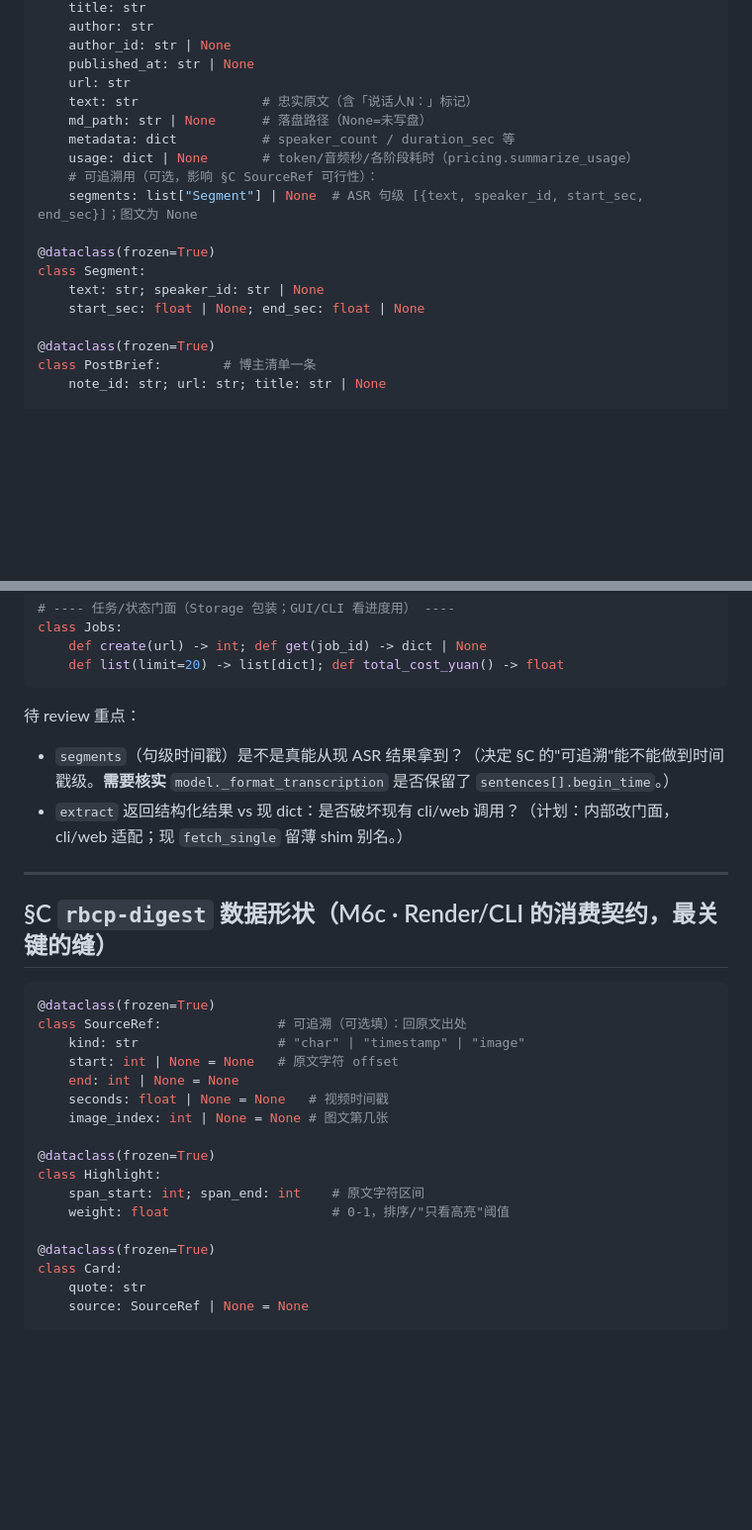
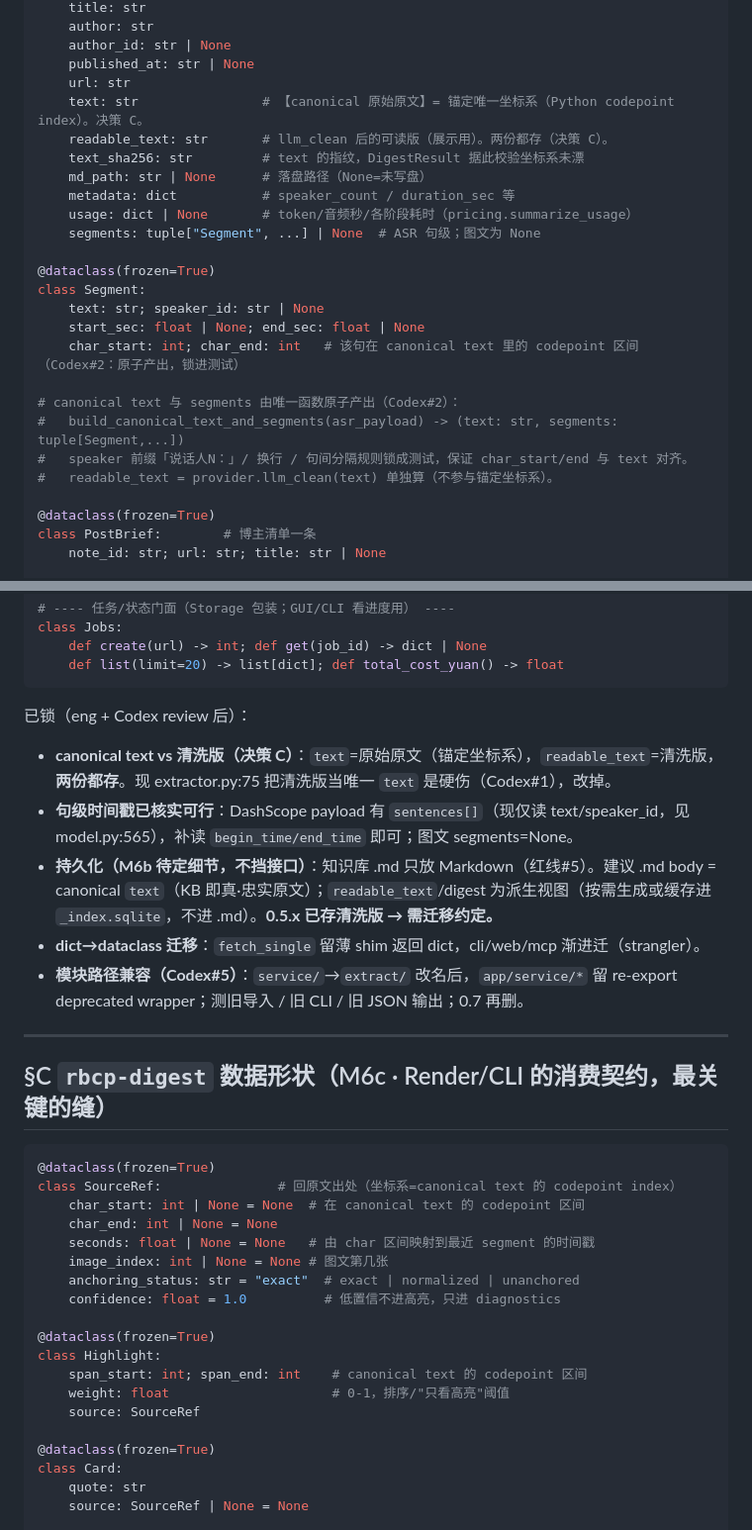
Before and after one commit to MuChengZJU/red-blue-cp, a Markdown page: docs/devlog/2026-06-15-0.6-implementation-plan.md, 2 parts joined by grey strips. Shown at 99% size. GitHub-like rendering; blank space fills up the shorter version.

````diff
--- a/docs/devlog/2026-06-15-0.6-implementation-plan.md
+++ b/docs/devlog/2026-06-15-0.6-implementation-plan.md
@@ -84,17 +84,24 @@ class ExtractResult:
     author_id: str | None
     published_at: str | None
     url: str
-    text: str                # 忠实原文（含「说话人N：」标记）
+    text: str                # 【canonical 原始原文】= 锚定唯一坐标系（Python codepoint index）。决策 C。
+    readable_text: str       # llm_clean 后的可读版（展示用）。两份都存（决策 C）。
+    text_sha256: str         # text 的指纹，DigestResult 据此校验坐标系未漂
     md_path: str | None      # 落盘路径（None=未写盘）
     metadata: dict           # speaker_count / duration_sec 等
     usage: dict | None       # token/音频秒/各阶段耗时（pricing.summarize_usage）
-    # 可追溯用（可选，影响 §C SourceRef 可行性）：
-    segments: list["Segment"] | None  # ASR 句级 [{text, speaker_id, start_sec, end_sec}]；图文为 None
+    segments: tuple["Segment", ...] | None  # ASR 句级；图文为 None
 
 @dataclass(frozen=True)
 class Segment:
     text: str; speaker_id: str | None
     start_sec: float | None; end_sec: float | None
+    char_start: int; char_end: int   # 该句在 canonical text 里的 codepoint 区间（Codex#2：原子产出，锁进测试）
+
+# canonical text 与 segments 由唯一函数原子产出（Codex#2）：
+#   build_canonical_text_and_segments(asr_payload) -> (text: str, segments: tuple[Segment,...])
+#   speaker 前缀「说话人N：」/ 换行 / 句间分隔规则锁成测试，保证 char_start/end 与 text 对齐。
+#   readable_text = provider.llm_clean(text) 单独算（不参与锚定坐标系）。
 
 @dataclass(frozen=True)
 class PostBrief:        # 博主清单一条
@@ -123,9 +130,12 @@ class Jobs:
     def list(limit=20) -> list[dict]; def total_cost_yuan() -> float
 ```
 
-待 review 重点：
-- `segments`（句级时间戳）是不是真能从现 ASR 结果拿到？（决定 §C 的"可追溯"能不能做到时间戳级。**需要核实** `model._format_transcription` 是否保留了 `sentences[].begin_time`。）
-- `extract` 返回结构化结果 vs 现 dict：是否破坏现有 cli/web 调用？（计划：内部改门面，cli/web 适配；现 `fetch_single` 留薄 shim 别名。）
+已锁（eng + Codex review 后）：
+- **canonical text vs 清洗版（决策 C）**：`text`=原始原文（锚定坐标系），`readable_text`=清洗版，**两份都存**。现 extractor.py:75 把清洗版当唯一 `text` 是硬伤（Codex#1），改掉。
+- **句级时间戳已核实可行**：DashScope payload 有 `sentences[]`（现仅读 text/speaker_id，见 model.py:565），补读 `begin_time/end_time` 即可；图文 segments=None。
+- **持久化（M6b 待定细节，不挡接口）**：知识库 .md 只放 Markdown（红线#5）。建议 .md body = canonical `text`（KB 即真·忠实原文）；`readable_text`/digest 为派生视图（按需生成或缓存进 `_index.sqlite`，不进 .md）。**0.5.x 已存清洗版 → 需迁移约定。**
+- **dict→dataclass 迁移**：`fetch_single` 留薄 shim 返回 dict，cli/web/mcp 渐进迁（strangler）。
+- **模块路径兼容（Codex#5）**：`service/`→`extract/` 改名后，`app/service/*` 留 re-export deprecated wrapper；测旧导入 / 旧 CLI / 旧 JSON 输出；0.7 再删。
 
 ---
 
@@ -133,17 +143,19 @@ class Jobs:
 
 ```python
 @dataclass(frozen=True)
-class SourceRef:               # 可追溯（可选填）：回原文出处
-    kind: str                  # "char" | "timestamp" | "image"
-    start: int | None = None   # 原文字符 offset
-    end: int | None = None
-    seconds: float | None = None   # 视频时间戳
+class SourceRef:               # 回原文出处（坐标系=canonical text 的 codepoint index）
+    char_start: int | None = None  # 在 canonical text 的 codepoint 区间
+    char_end: int | None = None
+    seconds: float | None = None   # 由 char 区间映射到最近 segment 的时间戳
     image_index: int | None = None # 图文第几张
+    anchoring_status: str = "exact"  # exact | normalized | unanchored
+    confidence: float = 1.0          # 低置信不进高亮，只进 diagnostics
 
 @dataclass(frozen=True)
 class Highlight:
-    span_start: int; span_end: int    # 原文字符区间
+    span_start: int; span_end: int    # canonical text 的 codepoint 区间
     weight: float                     # 0-1，排序/"只看高亮"阈值
+    source: SourceRef
 
 @dataclass(frozen=True)
 class Card:
````
Also changed, not shown: other parts of docs/devlog/2026-06-15-0.6-implementation-plan.md (+30 -16 lines).
